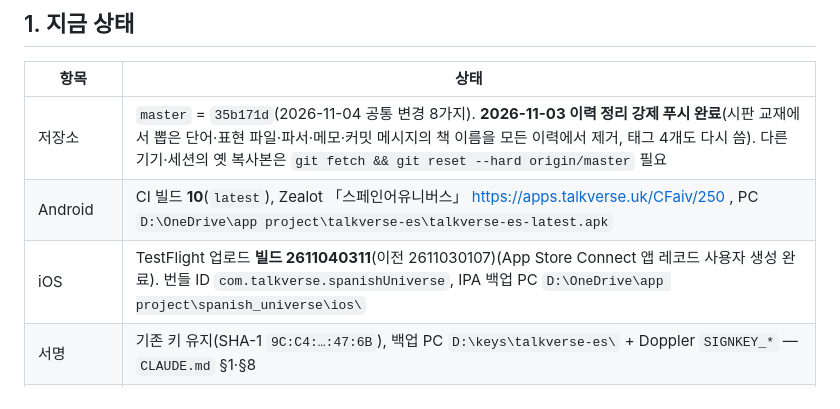
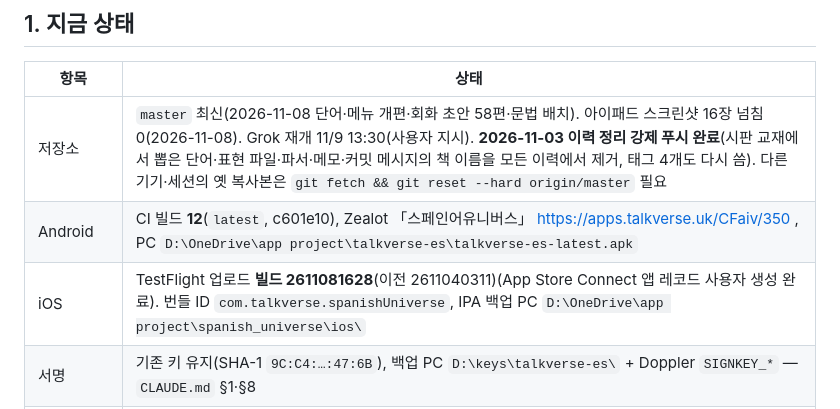
Before and after one commit to talkverselab/talkverse-es, a Markdown page: HANDOFF.md, the part around the change. Drawn GitHub-style.

Commit message:
docs: HANDOFF — 빌드 12 · TestFlight 2611081628 [skip ci]
Co-Authored-By: Claude Opus 5.5 <noreply@anthropic.com>
Claude-Session: https://claude.ai/code/session_01L4ogX9ASNDf39Noj8hiCTG

```diff
--- a/HANDOFF.md
+++ b/HANDOFF.md
@@ -6,9 +6,9 @@ _2026-11-03 새벽 전체 다시 씀. 규칙은 `CLAUDE.md`, 인물은 `CHARACTE
 
 | 항목 | 상태 |
 |---|---|
-| 저장소 | `master` = `35b171d`(2026-11-04 공통 변경 8가지). **2026-11-03 이력 정리 강제 푸시 완료**(시판 교재에서 뽑은 단어·표현 파일·파서·메모·커밋 메시지의 책 이름을 모든 이력에서 제거, 태그 4개도 다시 씀). 다른 기기·세션의 옛 복사본은 `git fetch && git reset --hard origin/master` 필요 |
-| Android | CI 빌드 **10**(`latest`), Zealot 「스페인어유니버스」 https://apps.talkverse.uk/CFaiv/250 , PC `D:\OneDrive\app project\talkverse-es\talkverse-es-latest.apk` |
-| iOS | TestFlight 업로드 **빌드 2611040311**(이전 2611030107)(App Store Connect 앱 레코드 사용자 생성 완료). 번들 ID `com.talkverse.spanishUniverse`, IPA 백업 PC `D:\OneDrive\app project\spanish_universe\ios\` |
+| 저장소 | `master` 최신(2026-11-08 단어·메뉴 개편·회화 초안 58편·문법 배치). 아이패드 스크린샷 16장 넘침 0(2026-11-08). Grok 재개 11/9 13:30(사용자 지시). **2026-11-03 이력 정리 강제 푸시 완료**(시판 교재에서 뽑은 단어·표현 파일·파서·메모·커밋 메시지의 책 이름을 모든 이력에서 제거, 태그 4개도 다시 씀). 다른 기기·세션의 옛 복사본은 `git fetch && git reset --hard origin/master` 필요 |
+| Android | CI 빌드 **12**(`latest`, c601e10), Zealot 「스페인어유니버스」 https://apps.talkverse.uk/CFaiv/350 , PC `D:\OneDrive\app project\talkverse-es\talkverse-es-latest.apk` |
+| iOS | TestFlight 업로드 **빌드 2611081628**(이전 2611040311)(App Store Connect 앱 레코드 사용자 생성 완료). 번들 ID `com.talkverse.spanishUniverse`, IPA 백업 PC `D:\OneDrive\app project\spanish_universe\ios\` |
 | 서명 | 기존 키 유지(SHA-1 `9C:C4:…:47:6B`), 백업 PC `D:\keys\talkverse-es\` + Doppler `SIGNKEY_*` — `CLAUDE.md` §1·§8 |
 | Supabase | 앱은 처음부터 안 씀(`docs/CLOUDFLARE_MIGRATION.md`). 공용 `items` 에 옛 es 2,864행만 남음 — 삭제는 사용자 |
 
```
